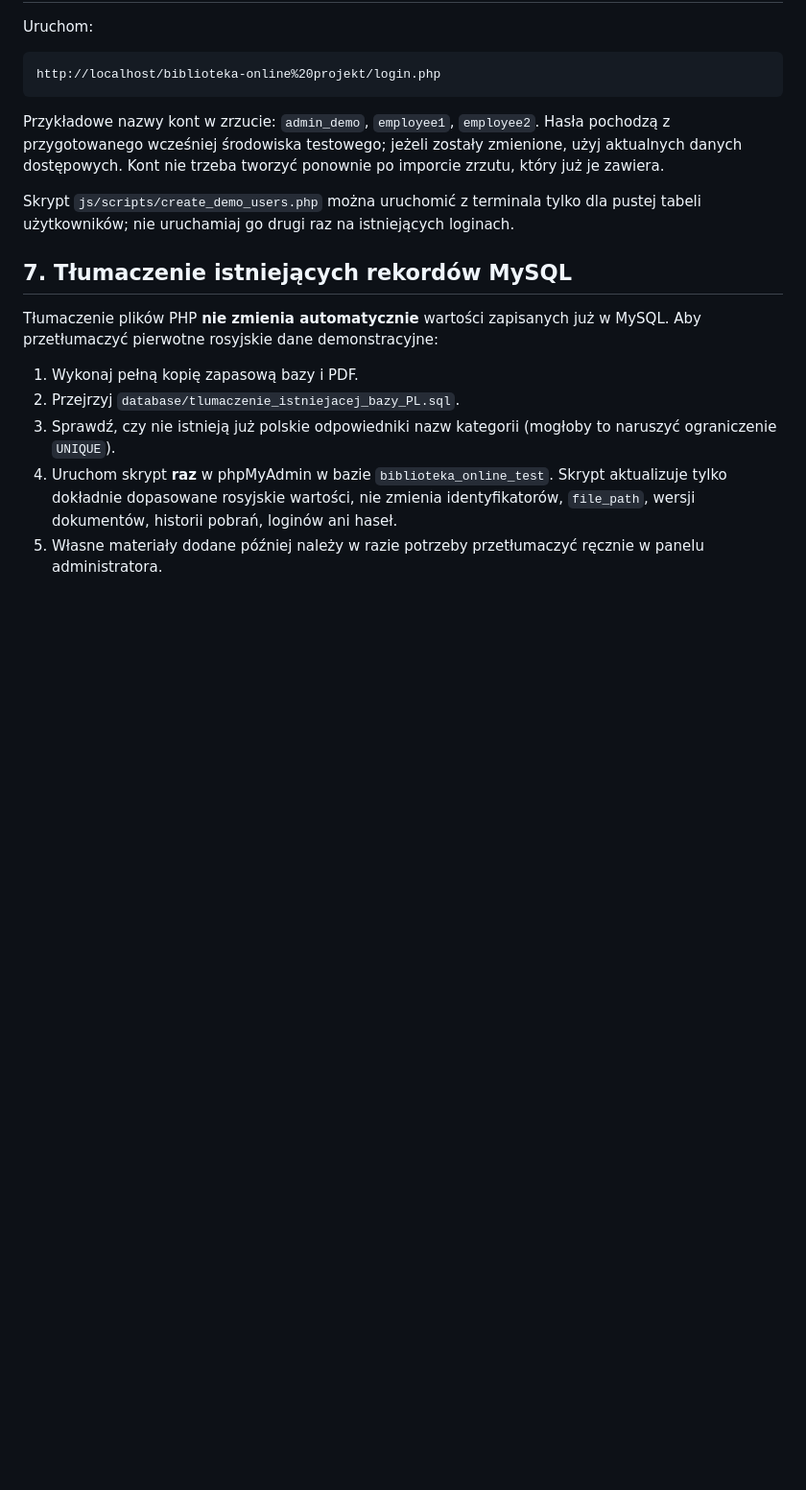
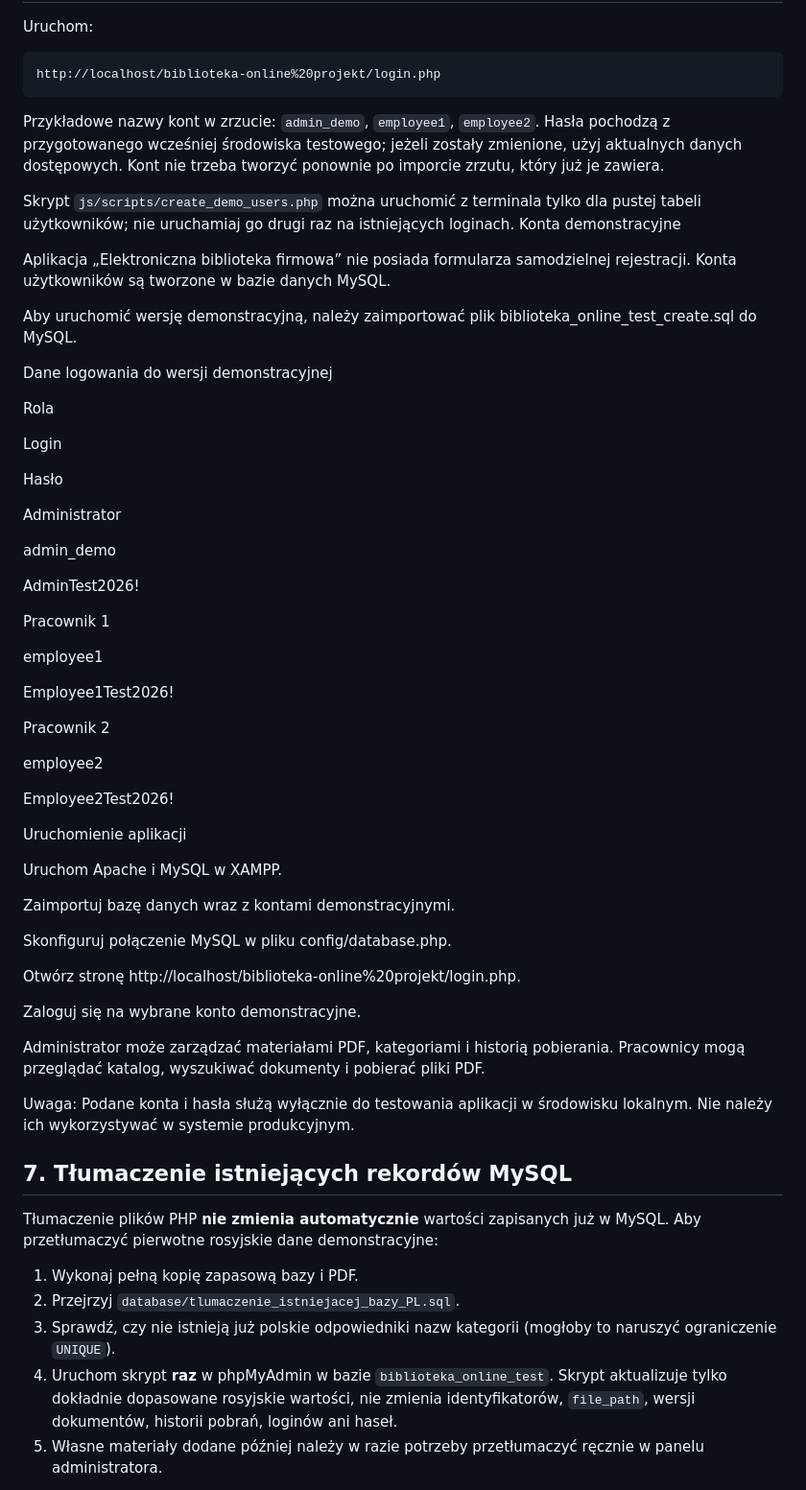
Before and after one commit to andreewwladyslaw-bot/biblioteka-online-projekt, a Markdown page: README.md, the part around the change. Shown at 96% size. Rendered like a GitHub page; blank space fills up the shorter version.

Commit message:
Update README with demo account details and setup instructions
Added information about demo accounts and application setup.

```diff
--- a/README.md
+++ b/README.md
@@ -74,7 +74,53 @@ http://localhost/biblioteka-online%20projekt/login.php
 Przykładowe nazwy kont w zrzucie: `admin_demo`, `employee1`, `employee2`. Hasła pochodzą z przygotowanego wcześniej środowiska testowego; jeżeli zostały zmienione, użyj aktualnych danych dostępowych. Kont nie trzeba tworzyć ponownie po imporcie zrzutu, który już je zawiera.
 
 Skrypt `js/scripts/create_demo_users.php` można uruchomić z terminala tylko dla pustej tabeli użytkowników; nie uruchamiaj go drugi raz na istniejących loginach.
+Konta demonstracyjne
 
+Aplikacja „Elektroniczna biblioteka firmowa” nie posiada formularza samodzielnej rejestracji. Konta użytkowników są tworzone w bazie danych MySQL.
+
+Aby uruchomić wersję demonstracyjną, należy zaimportować plik biblioteka_online_test_create.sql do MySQL.
+
+Dane logowania do wersji demonstracyjnej
+
+Rola
+
+Login
+
+Hasło
+
+Administrator
+
+admin_demo
+
+AdminTest2026!
+
+Pracownik 1
+
+employee1
+
+Employee1Test2026!
+
+Pracownik 2
+
+employee2
+
+Employee2Test2026!
+
+Uruchomienie aplikacji
+
+Uruchom Apache i MySQL w XAMPP.
+
+Zaimportuj bazę danych wraz z kontami demonstracyjnymi.
+
+Skonfiguruj połączenie MySQL w pliku config/database.php.
+
+Otwórz stronę http://localhost/biblioteka-online%20projekt/login.php.
+
+Zaloguj się na wybrane konto demonstracyjne.
+
+Administrator może zarządzać materiałami PDF, kategoriami i historią pobierania. Pracownicy mogą przeglądać katalog, wyszukiwać dokumenty i pobierać pliki PDF.
+
+Uwaga: Podane konta i hasła służą wyłącznie do testowania aplikacji w środowisku lokalnym. Nie należy ich wykorzystywać w systemie produkcyjnym.
 ## 7. Tłumaczenie istniejących rekordów MySQL
 
 Tłumaczenie plików PHP **nie zmienia automatycznie** wartości zapisanych już w MySQL. Aby przetłumaczyć pierwotne rosyjskie dane demonstracyjne:
```
